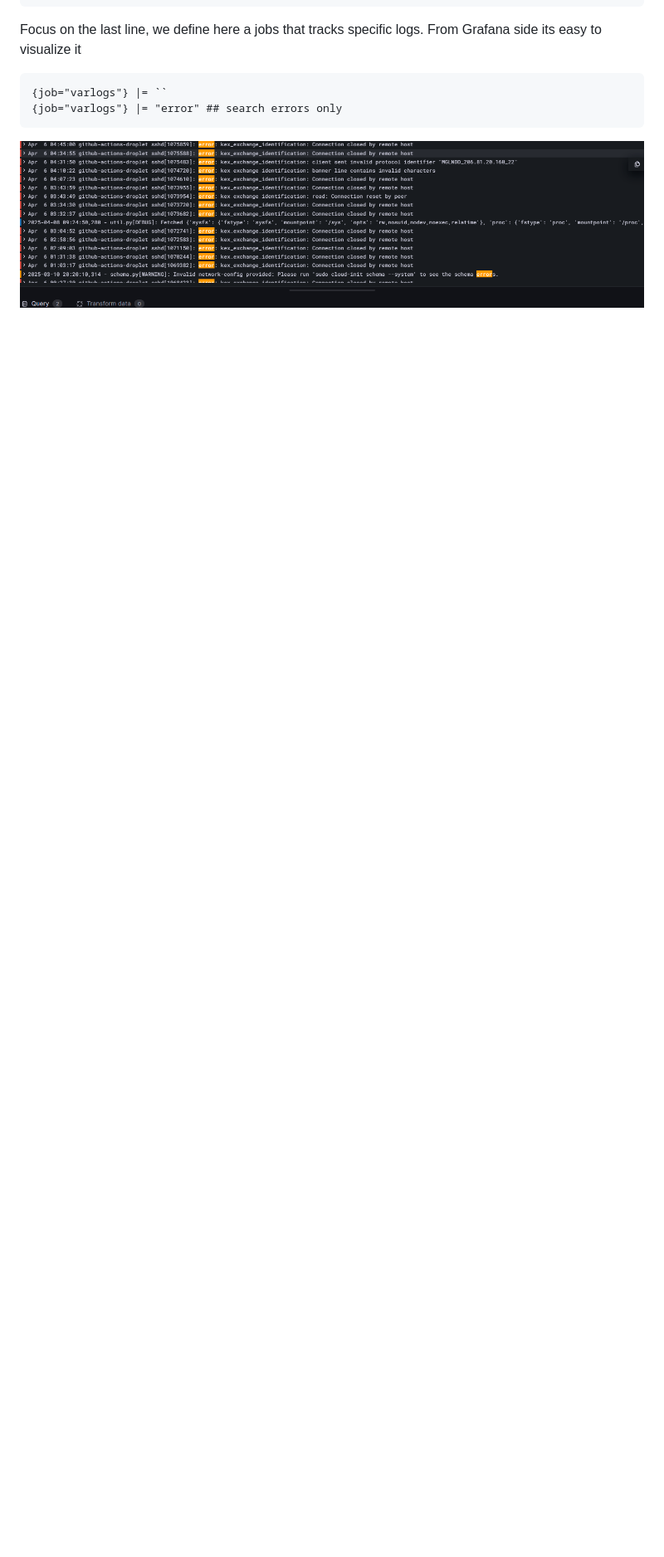
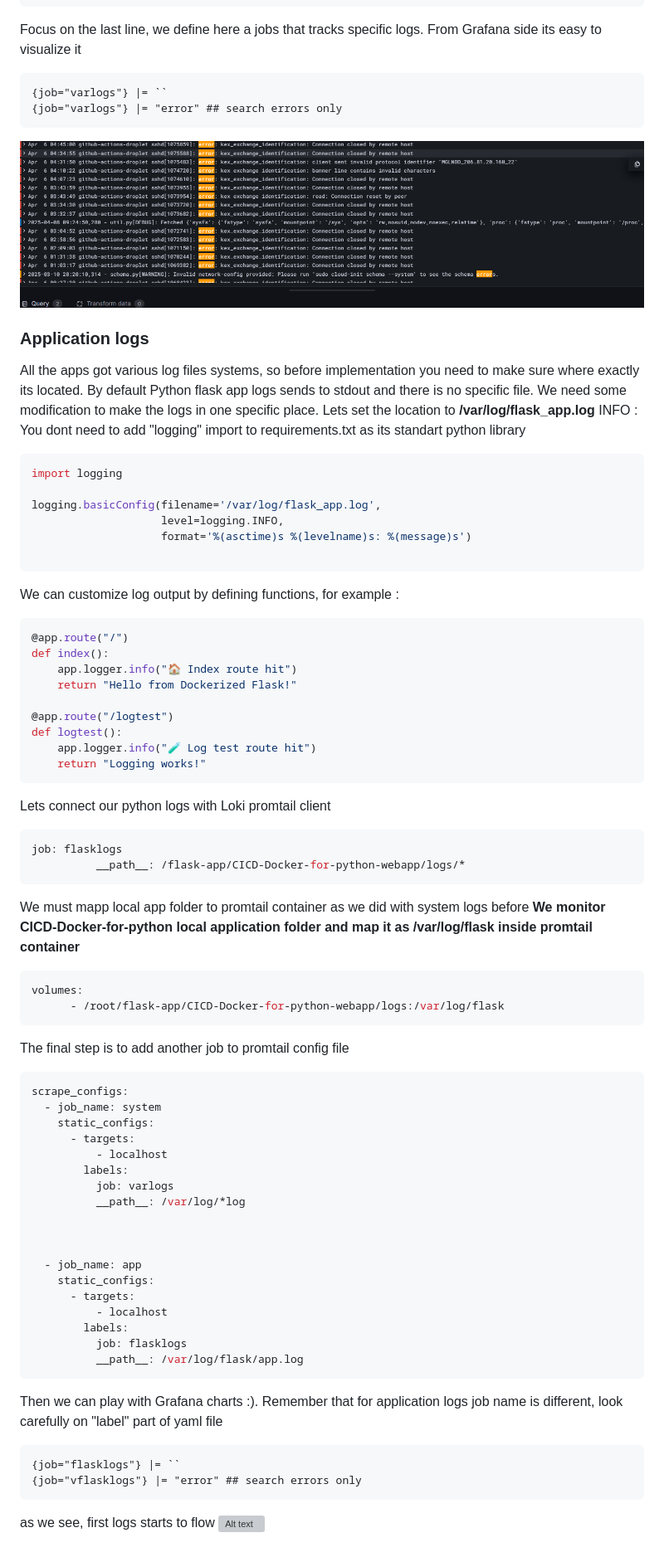
Before and after one commit to damian-andrzej/grafana-for-python-app, a Markdown page: README.md, the part around one of its changes. Shown at 83% size. Rendered like a GitHub page; blank space fills up the shorter version; grey boxes are pictures that could not be loaded.

````diff
--- a/README.md
+++ b/README.md
@@ -264,5 +279,83 @@ Focus on the last line, we define here a jobs that tracks specific logs. From Gr
 {job="varlogs"} |= ``
 {job="varlogs"} |= "error" ## search errors only
 ```
+![Alt text](images/errorlogs.png)
 
- ![Alt text](images/errorlogs.png)
+
+### Application logs
+
+All the apps got various log files systems, so before implementation you need to make sure where exactly its located. By default Python flask app logs sends to stdout and there is no specific file.
+We need some modification to make the logs in one specific place. Lets set the location to **/var/log/flask_app.log**
+INFO : You dont need to add "logging" import to requirements.txt as its standart python library
+
+```python
+import logging
+
+logging.basicConfig(filename='/var/log/flask_app.log',
+                    level=logging.INFO,
+                    format='%(asctime)s %(levelname)s: %(message)s')
+
+```
+
+We can customize log output by defining functions, for example :
+
+```python
+@app.route("/")
+def index():
+    app.logger.info("🏠 Index route hit")
+    return "Hello from Dockerized Flask!"
+
+@app.route("/logtest")
+def logtest():
+    app.logger.info("🧪 Log test route hit")
+    return "Logging works!"
+```
+
+Lets connect our python logs with Loki promtail client
+
+```yaml
+job: flasklogs
+          __path__: /flask-app/CICD-Docker-for-python-webapp/logs/*
+```
+
+We must mapp local app folder to promtail container as we did with system logs before
+**We monitor CICD-Docker-for-python local application folder and map it as /var/log/flask inside promtail container**
+
+```yaml
+volumes:
+      - /root/flask-app/CICD-Docker-for-python-webapp/logs:/var/log/flask
+```
+
+
+The final step is to add another job to promtail config file
+
+```yaml
+scrape_configs:
+  - job_name: system
+    static_configs:
+      - targets:
+          - localhost
+        labels:
+          job: varlogs
+          __path__: /var/log/*log
+
+
+
+  - job_name: app
+    static_configs:
+      - targets:
+          - localhost
+        labels:
+          job: flasklogs
+          __path__: /var/log/flask/app.log
+```
+
+Then we can play with Grafana charts :). Remember that for application logs job name is different, look carefully on "label" part of yaml file
+
+```logql
+{job="flasklogs"} |= ``
+{job="vflasklogs"} |= "error" ## search errors only
+```
+
+as we see, first logs starts to flow
+![Alt text](images/datasource2.png)
````
Also changed, not shown: other parts of README.md (+16 -1 lines).
